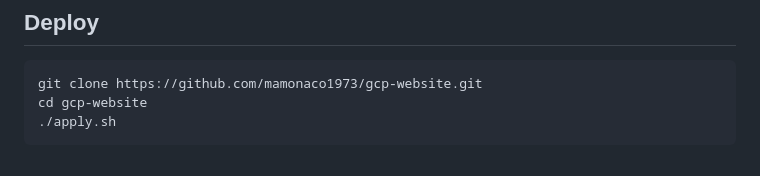
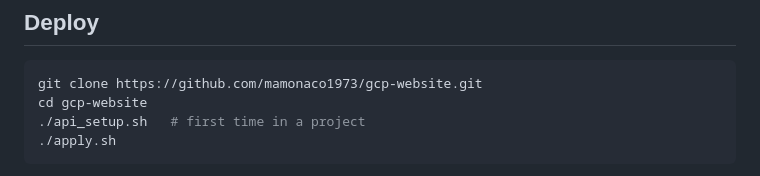
Before and after one commit to mamonaco1973/gcp-website, a Markdown page: README.md, the part around the change. GitHub-like rendering.

Commit message:
Run api_setup.sh in the README deploy steps
Co-Authored-By: Claude Opus 5.5 <noreply@anthropic.com>

````diff
--- a/README.md
+++ b/README.md
@@ -58,6 +58,7 @@ defaults are the author's:
 ```bash
 git clone https://github.com/mamonaco1973/gcp-website.git
 cd gcp-website
+./api_setup.sh   # first time in a project
 ./apply.sh
 ```
 
````
